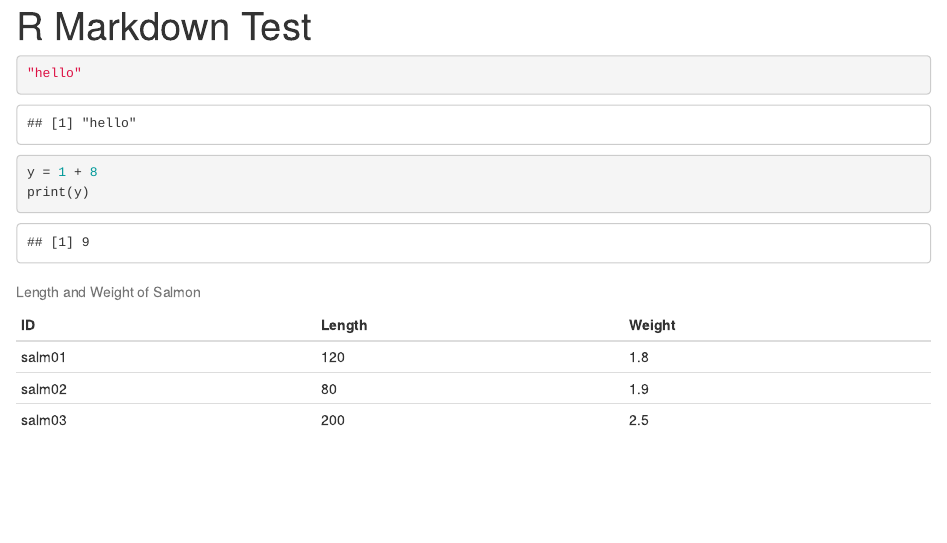
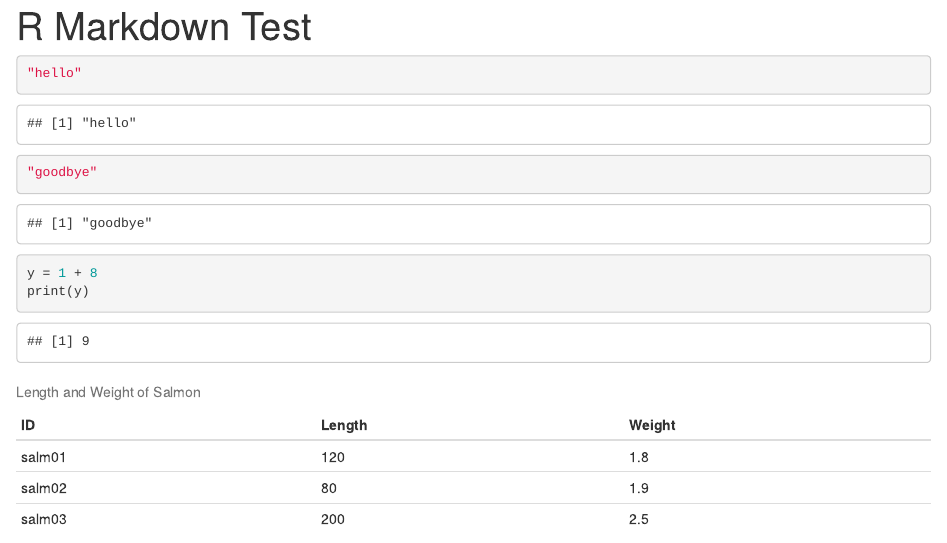
Before and after one commit to catarfish/training_pien, an R Markdown document (Markdown_test.Rmd): the page in a window 1100 px wide, from its top. Rendered offline with R 4.5, knitr and Pandoc, with nearby package versions.

Commit message:
Added goodbye

````diff
--- a/Markdown_test.Rmd
+++ b/Markdown_test.Rmd
@@ -10,6 +10,7 @@ knitr::opts_chunk$set(echo = TRUE)
 
 ```{r}
 "hello"
+"goodbye"
 ```
 
 ```{r}
````
